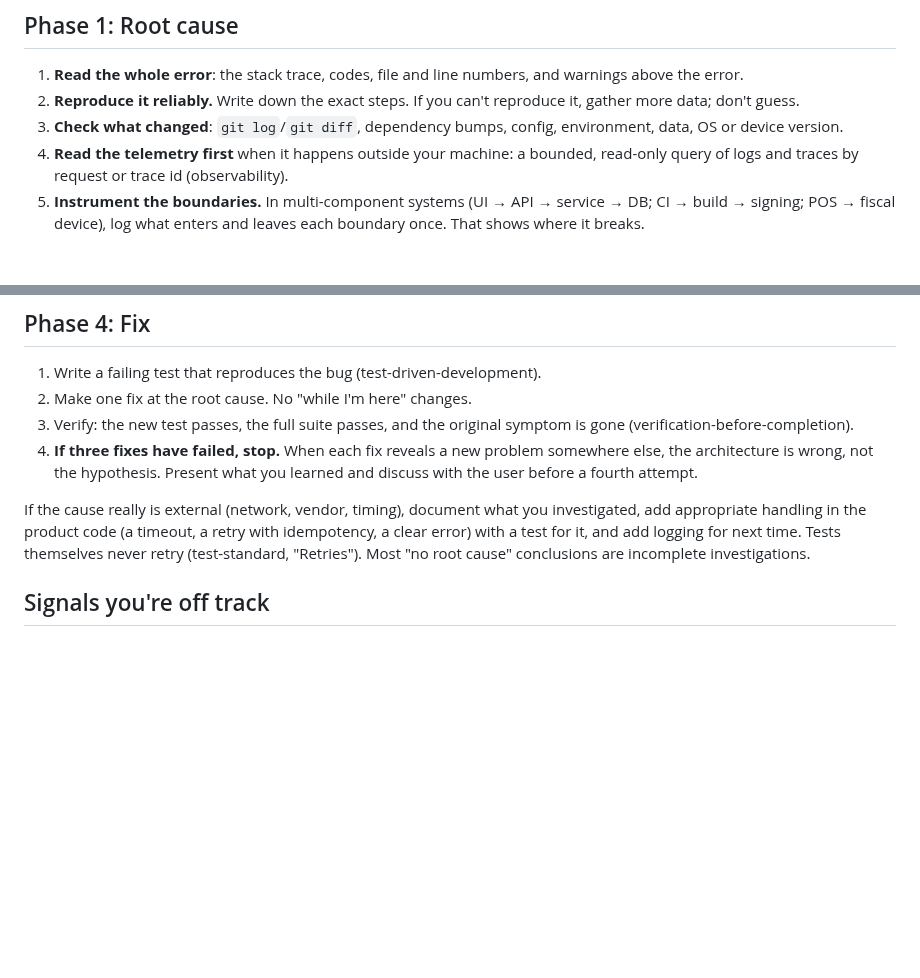
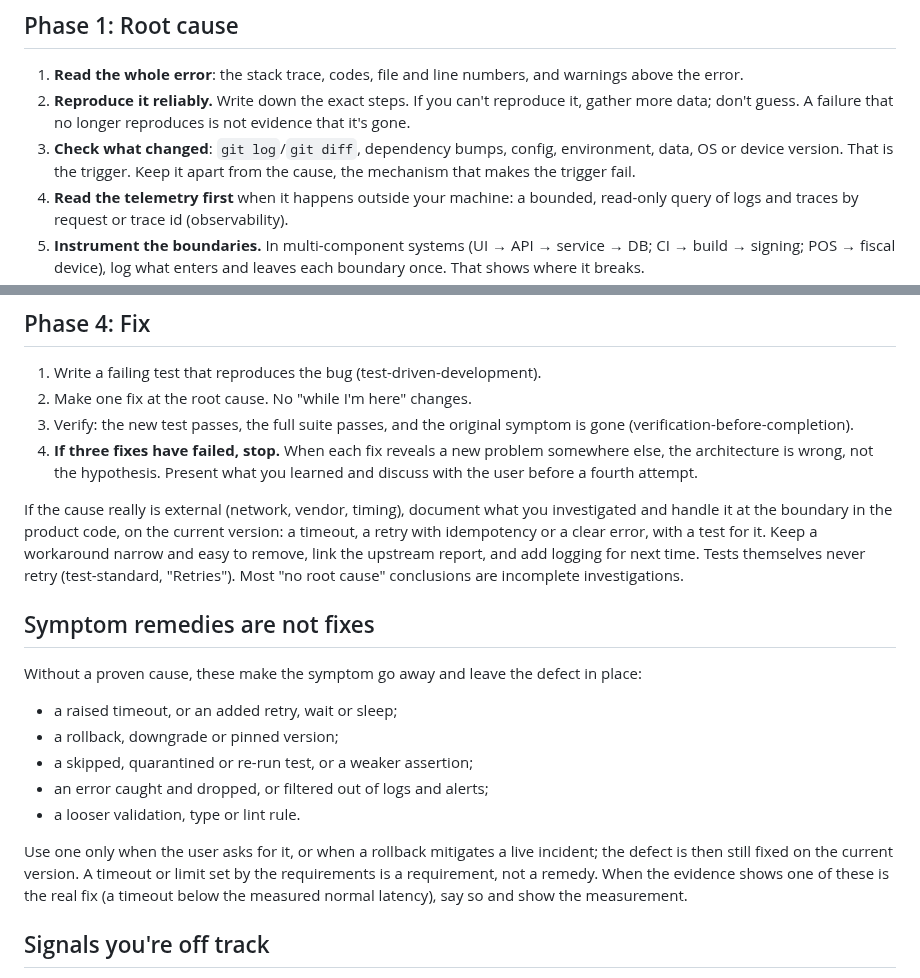
Before and after one commit to rkaliev/eng-kit, a Markdown page: skills/systematic-debugging/SKILL.md, 2 parts joined by grey strips. GitHub-like rendering; blank space fills up the shorter version.

Commit message:
feat(debugging): name symptom remedies that are not fixes

```diff
--- a/skills/systematic-debugging/SKILL.md
+++ b/skills/systematic-debugging/SKILL.md
@@ -15,8 +15,8 @@ A fix for a symptom is a failure. The pressure to guess is highest under time pr
 ## Phase 1: Root cause
 
 1. **Read the whole error**: the stack trace, codes, file and line numbers, and warnings above the error.
-2. **Reproduce it reliably.** Write down the exact steps. If you can't reproduce it, gather more data; don't guess.
-3. **Check what changed**: `git log`/`git diff`, dependency bumps, config, environment, data, OS or device version.
+2. **Reproduce it reliably.** Write down the exact steps. If you can't reproduce it, gather more data; don't guess. A failure that no longer reproduces is not evidence that it's gone.
+3. **Check what changed**: `git log`/`git diff`, dependency bumps, config, environment, data, OS or device version. That is the trigger. Keep it apart from the cause, the mechanism that makes the trigger fail.
 4. **Read the telemetry first** when it happens outside your machine: a bounded, read-only query of logs and traces by request or trace id (observability).
 5. **Instrument the boundaries.** In multi-component systems (UI → API → service → DB; CI → build → signing; POS → fiscal device), log what enters and leaves each boundary once. That shows where it breaks.
 6. **Trace backwards** from the bad value to where it first appears (`references/root-cause-tracing.md`). Fix at the source.
@@ -36,7 +36,18 @@ State one hypothesis: "X is the cause because Y." Test it with the smallest chan
 3. Verify: the new test passes, the full suite passes, and the original symptom is gone (verification-before-completion).
 4. **If three fixes have failed, stop.** When each fix reveals a new problem somewhere else, the architecture is wrong, not the hypothesis. Present what you learned and discuss with the user before a fourth attempt.
 
-If the cause really is external (network, vendor, timing), document what you investigated, add appropriate handling in the product code (a timeout, a retry with idempotency, a clear error) with a test for it, and add logging for next time. Tests themselves never retry (test-standard, "Retries"). Most "no root cause" conclusions are incomplete investigations.
+If the cause really is external (network, vendor, timing), document what you investigated and handle it at the boundary in the product code, on the current version: a timeout, a retry with idempotency or a clear error, with a test for it. Keep a workaround narrow and easy to remove, link the upstream report, and add logging for next time. Tests themselves never retry (test-standard, "Retries"). Most "no root cause" conclusions are incomplete investigations.
+
+## Symptom remedies are not fixes
+
+Without a proven cause, these make the symptom go away and leave the defect in place:
+- a raised timeout, or an added retry, wait or sleep;
+- a rollback, downgrade or pinned version;
+- a skipped, quarantined or re-run test, or a weaker assertion;
+- an error caught and dropped, or filtered out of logs and alerts;
+- a looser validation, type or lint rule.
+
+Use one only when the user asks for it, or when a rollback mitigates a live incident; the defect is then still fixed on the current version. A timeout or limit set by the requirements is a requirement, not a remedy. When the evidence shows one of these is the real fix (a timeout below the measured normal latency), say so and show the measurement.
 
 ## Signals you're off track
 
```
